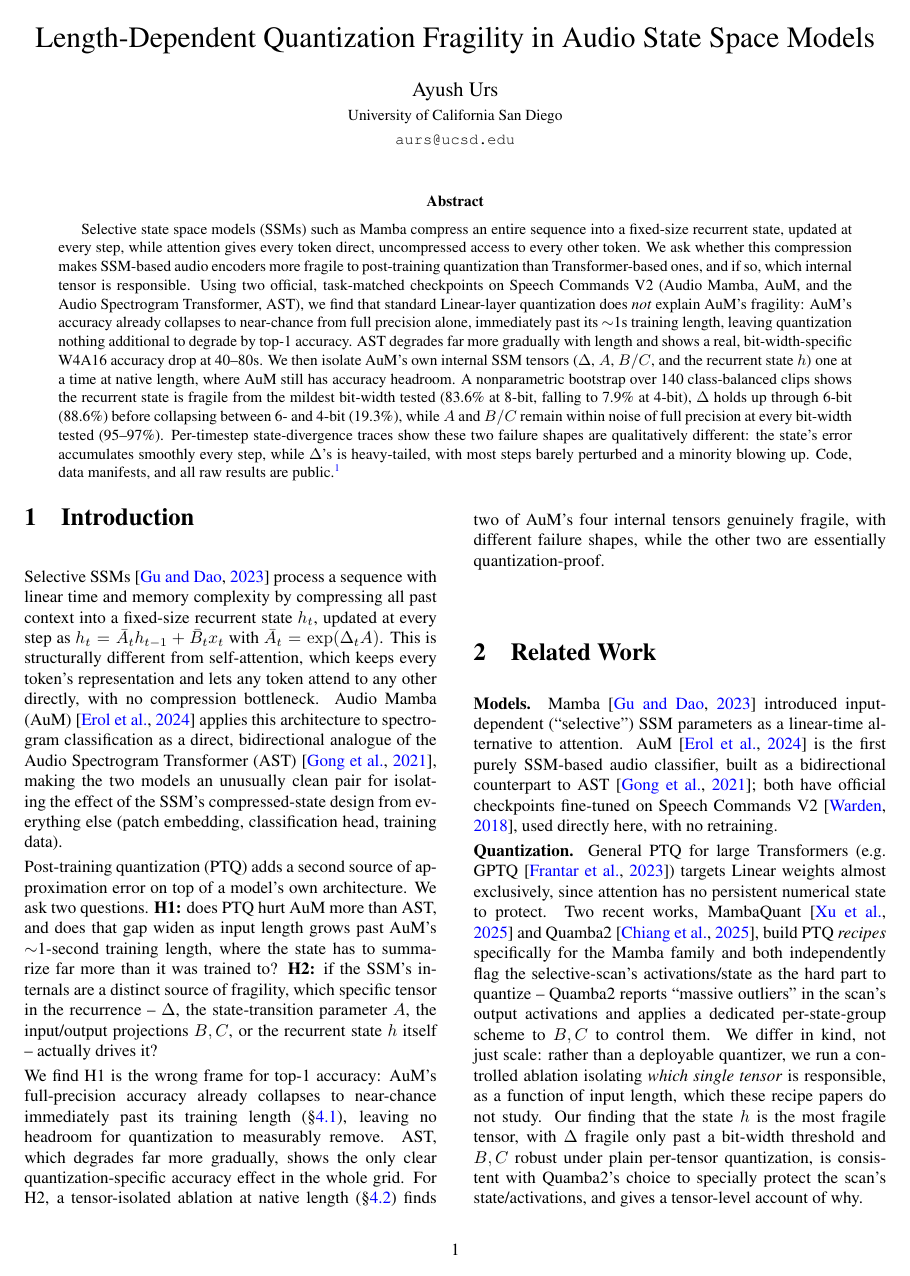
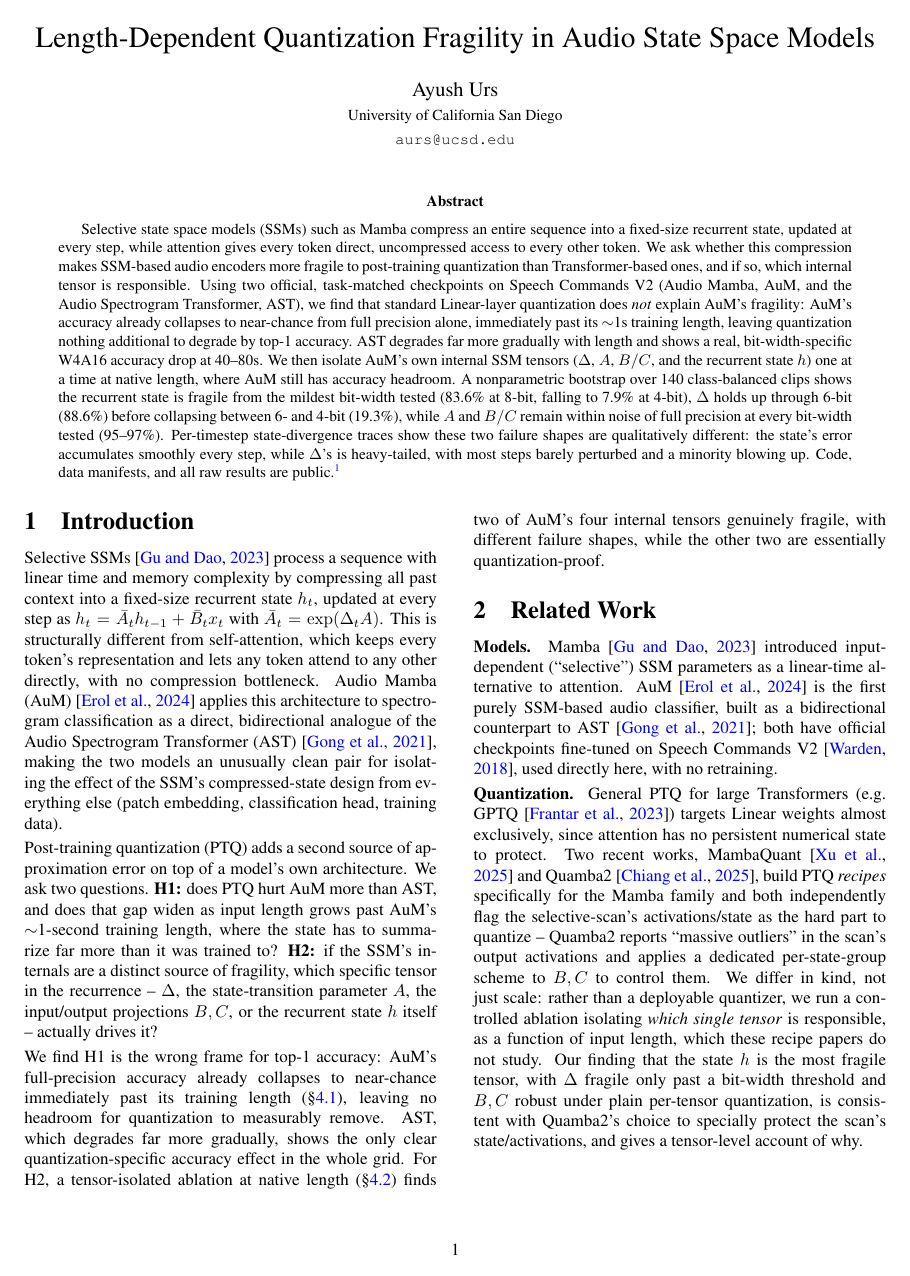
Before and after one commit to ayush11z/audio-ssm-quant, a LaTeX paper (paper/main.tex): page 1 of 3. Compiled offline with pdfLaTeX.

Commit message:
Paper: tighten vertical spacing after section headings
Default article-class section spacing left a large gap between each
\section heading and its first paragraph. Added titlesec with tighter
\titlespacing for \section/\subsection. Still 3 pages, recompiled and
verified with tectonic.

Co-Authored-By: Claude Sonnet 5 <noreply@anthropic.com>

```diff
--- a/paper/main.tex
+++ b/paper/main.tex
@@ -10,10 +10,14 @@
 \usepackage{xcolor}
 \usepackage{caption}
 \usepackage[T1]{fontenc}
+\usepackage{titlesec}
 
 \setlength{\parskip}{0.25em}
 \setlength{\parindent}{0pt}
 \captionsetup{font=small}
+
+\titlespacing*{\section}{0pt}{1em}{0.4em}
+\titlespacing*{\subsection}{0pt}{0.8em}{0.3em}
 
 \hypersetup{
   colorlinks=true,
```
Also changed, not shown: paper/main.pdf.
